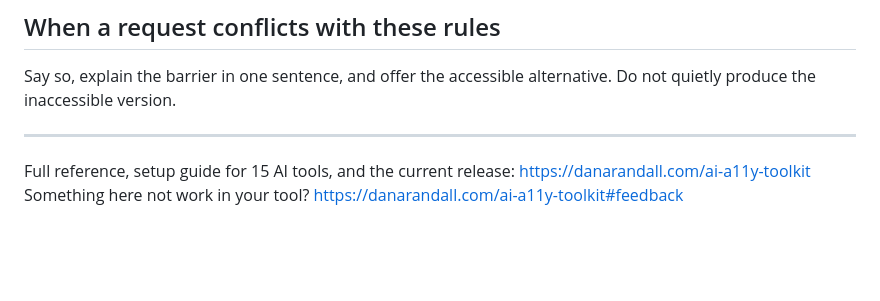
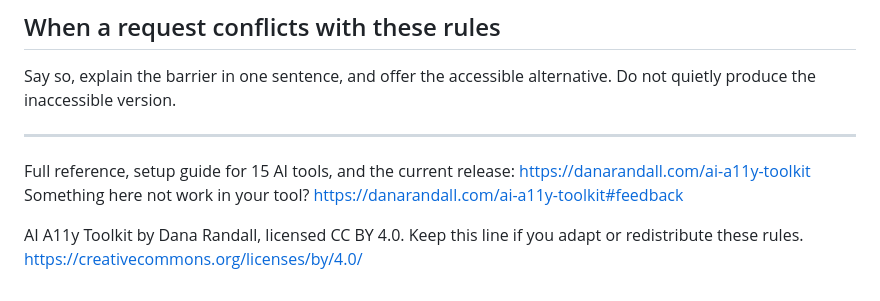
Before and after one commit to danarandall/ai-a11y-toolkit, a Markdown page: ACCESSIBILITY-CORE.md, the part around the change. Drawn GitHub-style; blank space fills up the shorter version.

```diff
--- a/ACCESSIBILITY-CORE.md
+++ b/ACCESSIBILITY-CORE.md
@@ -90,3 +90,6 @@ Say so, explain the barrier in one sentence, and offer the accessible alternativ
 
 Full reference, setup guide for 15 AI tools, and the current release: https://danarandall.com/ai-a11y-toolkit
 Something here not work in your tool? https://danarandall.com/ai-a11y-toolkit#feedback
+
+AI A11y Toolkit by Dana Randall, licensed CC BY 4.0. Keep this line if you adapt or redistribute these rules.
+https://creativecommons.org/licenses/by/4.0/
```
Also changed, not shown: ACCESSIBILITY.md (+20 -3 lines), START-HERE.md (+12 -1 lines).
